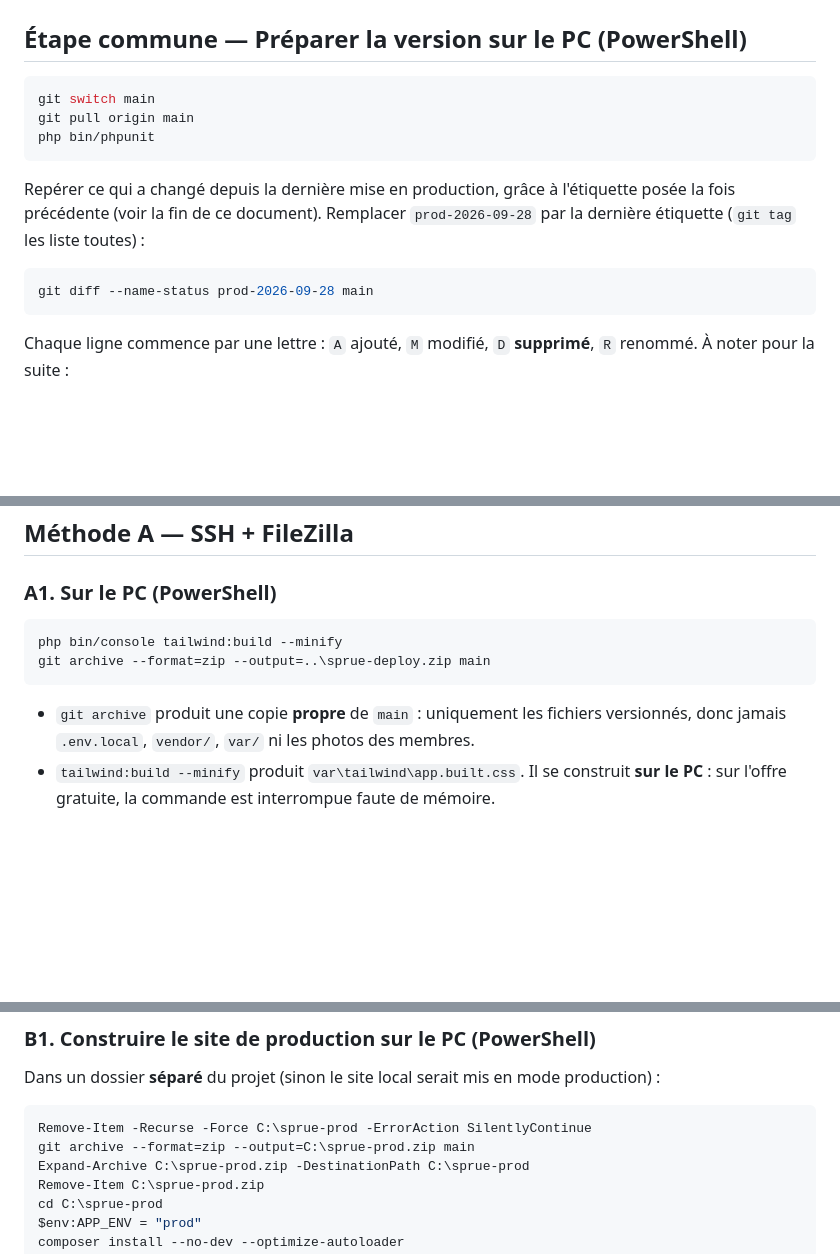
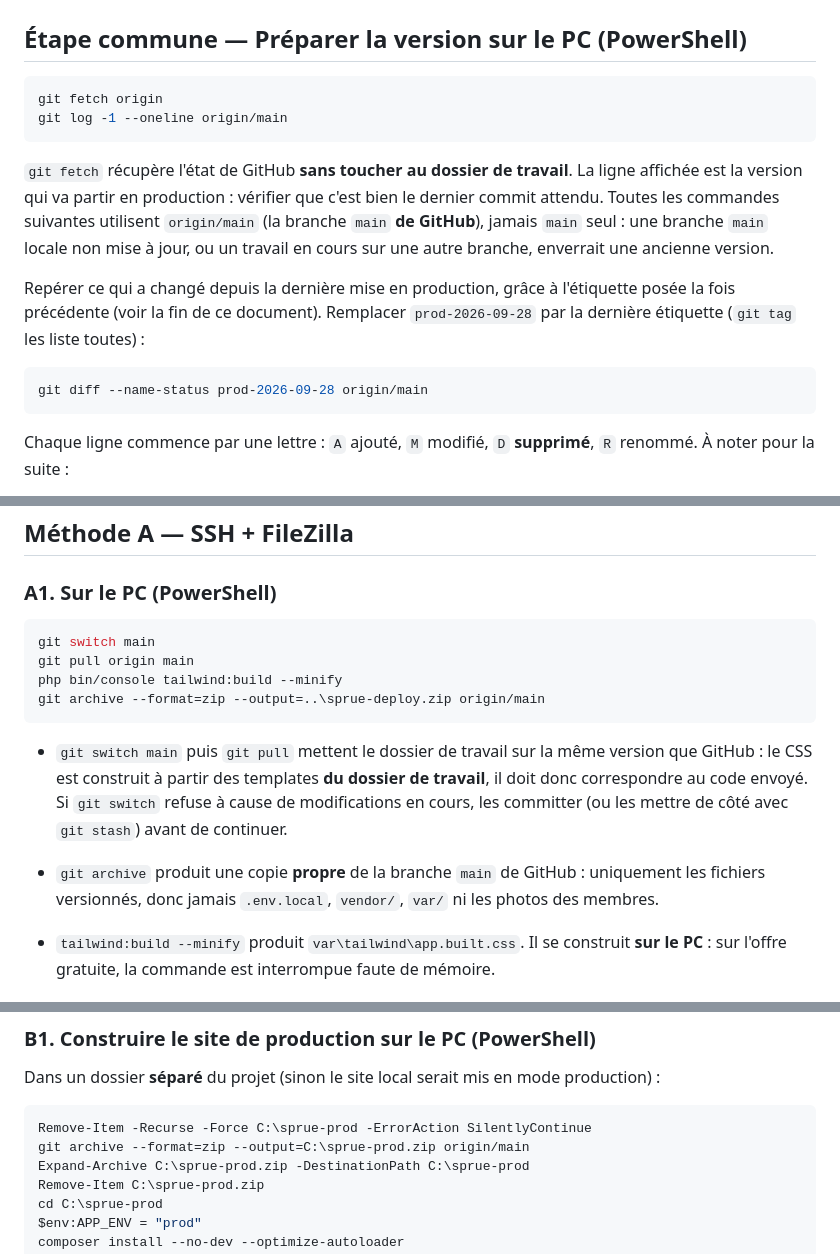
Before and after one commit to SamuelnitraM/workplace, a Markdown page: docs/workflow/03-mise-en-production.md, 3 parts joined by grey strips. Drawn GitHub-style; blank space fills up the shorter version.

Commit message:
MODIF - Mise en production : archive de la branche main de GitHub (origin/main), CSS construit sur la même version, dépannage des modifications absentes

````diff
--- a/docs/workflow/03-mise-en-production.md
+++ b/docs/workflow/03-mise-en-production.md
@@ -61,15 +61,16 @@ MariaDB `hforge_prod` sur `mysql-hforge.alwaysdata.net`, utilisateur `hforge`. p
 ## Étape commune — Préparer la version sur le PC (PowerShell)
 
 ```powershell
-git switch main
-git pull origin main
-php bin/phpunit
+git fetch origin
+git log -1 --oneline origin/main
 ```
+
+`git fetch` récupère l'état de GitHub **sans toucher au dossier de travail**. La ligne affichée est la version qui va partir en production : vérifier que c'est bien le dernier commit attendu. Toutes les commandes suivantes utilisent `origin/main` (la branche `main` **de GitHub**), jamais `main` seul : une branche `main` locale non mise à jour, ou un travail en cours sur une autre branche, enverrait une ancienne version.
 
 Repérer ce qui a changé depuis la dernière mise en production, grâce à l'étiquette posée la fois précédente (voir la fin de ce document). Remplacer `prod-2026-09-28` par la dernière étiquette (`git tag` les liste toutes) :
 
 ```powershell
-git diff --name-status prod-2026-09-28 main
+git diff --name-status prod-2026-09-28 origin/main
 ```
 
 Chaque ligne commence par une lettre : `A` ajouté, `M` modifié, `D` **supprimé**, `R` renommé. À noter pour la suite :
@@ -86,11 +87,15 @@ Pour la toute première mise en production, il n'y a pas d'étiquette : tout est
 ### A1. Sur le PC (PowerShell)
 
 ```powershell
+git switch main
+git pull origin main
 php bin/console tailwind:build --minify
-git archive --format=zip --output=..\sprue-deploy.zip main
+git archive --format=zip --output=..\sprue-deploy.zip origin/main
 ```
 
-- `git archive` produit une copie **propre** de `main` : uniquement les fichiers versionnés, donc jamais `.env.local`, `vendor/`, `var/` ni les photos des membres.
+- `git switch main` puis `git pull` mettent le dossier de travail sur la même version que GitHub : le CSS est construit à partir des templates **du dossier de travail**, il doit donc correspondre au code envoyé. Si `git switch` refuse à cause de modifications en cours, les committer (ou les mettre de côté avec `git stash`) avant de continuer.
+
+- `git archive` produit une copie **propre** de la branche `main` de GitHub : uniquement les fichiers versionnés, donc jamais `.env.local`, `vendor/`, `var/` ni les photos des membres.
 - `tailwind:build --minify` produit `var\tailwind\app.built.css`. Il se construit **sur le PC** : sur l'offre gratuite, la commande est interrompue faute de mémoire.
 
 ### A2. Envoyer (FileZilla)
@@ -149,7 +154,7 @@ Dans un dossier **séparé** du projet (sinon le site local serait mis en mode p
 
 ```powershell
 Remove-Item -Recurse -Force C:\sprue-prod -ErrorAction SilentlyContinue
-git archive --format=zip --output=C:\sprue-prod.zip main
+git archive --format=zip --output=C:\sprue-prod.zip origin/main
 Expand-Archive C:\sprue-prod.zip -DestinationPath C:\sprue-prod
 Remove-Item C:\sprue-prod.zip
 cd C:\sprue-prod
````
Also changed, not shown: other parts of docs/workflow/03-mise-en-production.md (+2 -1 lines).
